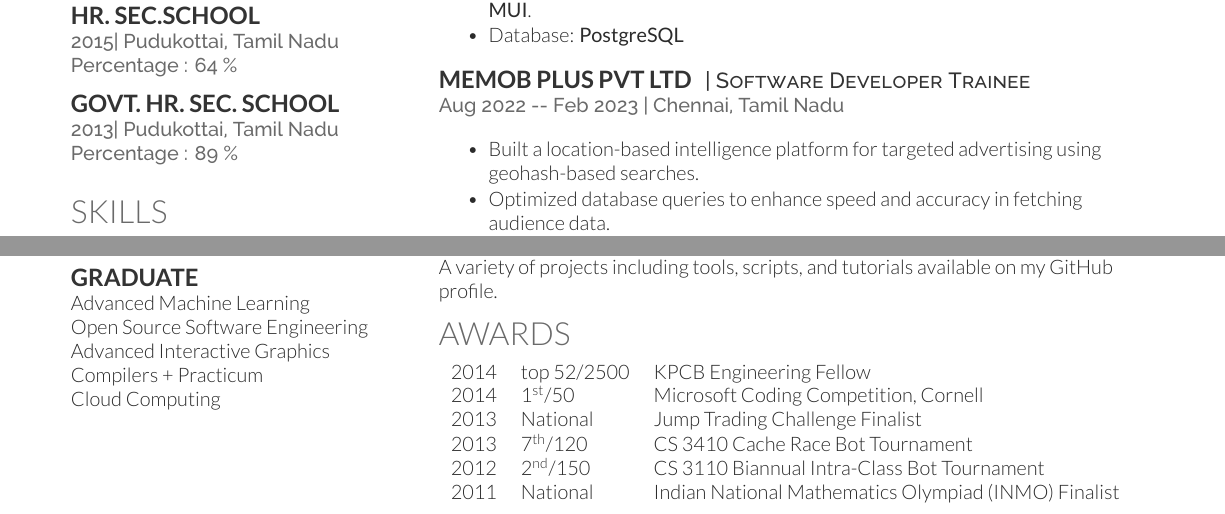
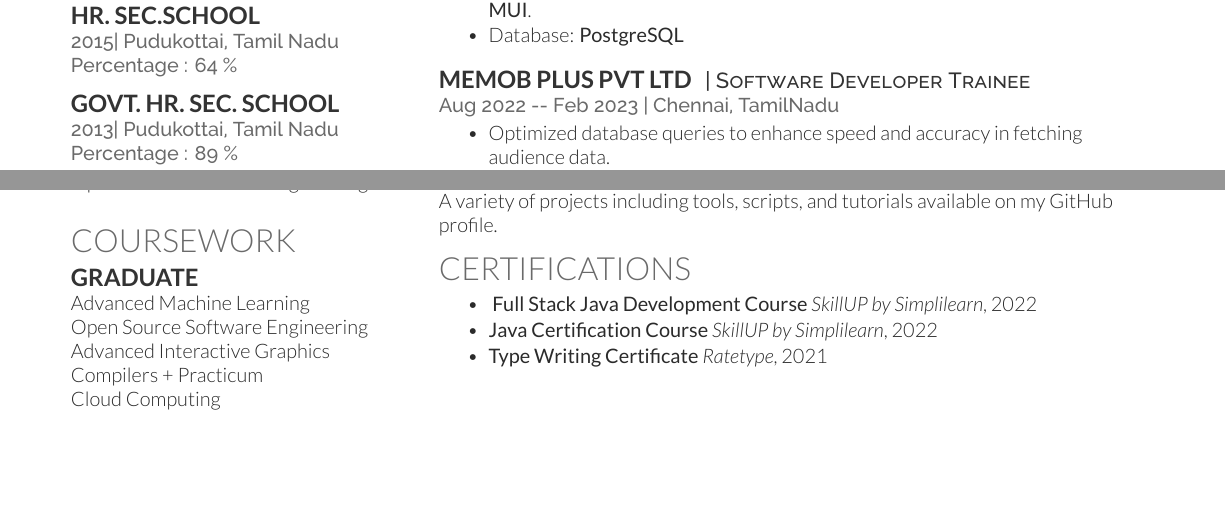
Before and after one commit to azhagu-swe/Azhagu-swe-resume, a LaTeX CV (azhagu-swe_resume-openfont.tex): two parts of the page, joined at a grey line, cut so that both start at the same text, the shorter picture padded with empty space. Compiled offline with XeLaTeX.

Commit message:
Update resume: correct location formatting, replace awards section with certifications, and enhance experience descriptions

```diff
--- a/azhagu-swe_resume-openfont.tex
+++ b/azhagu-swe_resume-openfont.tex
@@ -130,13 +130,10 @@ Cloud Computing \\
 \item Database: \textbf{PostgreSQL}
 \end{tightemize}
 \sectionsep
-
 \runsubsection{MEmob Plus Pvt Ltd}
-\descript{| Software Developer Trainee}
-\location{Aug 2022 -- Feb 2023 | Chennai, Tamil Nadu}
-\vspace{\topsep} % Hacky fix for awkward extra vertical space
+\descript{| Software Developer Trainee }
+\location{Aug 2022 -- Feb 2023 | Chennai, TamilNadu}
 \begin{tightemize}
- \item Built a location-based intelligence platform for targeted advertising using geohash-based searches.
 \item Optimized database queries to enhance speed and accuracy in fetching audience data.
 \item Implemented custom proximity hash functionality in Java to support advanced geospatial targeting.
 \item Developed geospatial visualizations and workflows using front-end mapping tools.
@@ -169,19 +166,18 @@ Interactive portfolio showcasing skills, experience, and projects. Built with mo
 A variety of projects including tools, scripts, and tutorials available on my GitHub profile.
 
 %%%%%%%%%%%%%%%%%%%%%%%%%%%%%%%%%%%%%%
-%     AWARDS
+%     CERTIFICATIONS
 %%%%%%%%%%%%%%%%%%%%%%%%%%%%%%%%%%%%%%
+\section{Certifications}
+\vspace{\topsep}
 
-\section{Awards}
-\begin{tabular}{rll}
-2014	     & top 52/2500  & KPCB Engineering Fellow\\
-2014	     & 1\textsuperscript{st}/50  & Microsoft Coding Competition, Cornell\\
-2013	     & National  & Jump Trading Challenge Finalist\\
-2013     & 7\textsuperscript{th}/120 & CS 3410 Cache Race Bot Tournament  \\
-2012     & 2\textsuperscript{nd}/150 & CS 3110 Biannual Intra-Class Bot Tournament \\
-2011     & National & Indian National Mathematics Olympiad (INMO) Finalist \\
-\end{tabular}
+\begin{tightemize}
+    \item \textbf{ Full Stack Java Development Course} \textit{SkillUP by Simplilearn}, \textcolor{gray}{2022}
+    \item \textbf{Java Certification Course} \textit{SkillUP by Simplilearn}, \textcolor{gray}{2022}
+    \item \textbf{Type Writing Certificate} \textit{Ratetype}, \textcolor{gray}{2021}
+\end{tightemize}
 \sectionsep
 
+
 \end{minipage}
-\end{document}  \documentclass[]{article}
+\end{document}
```
